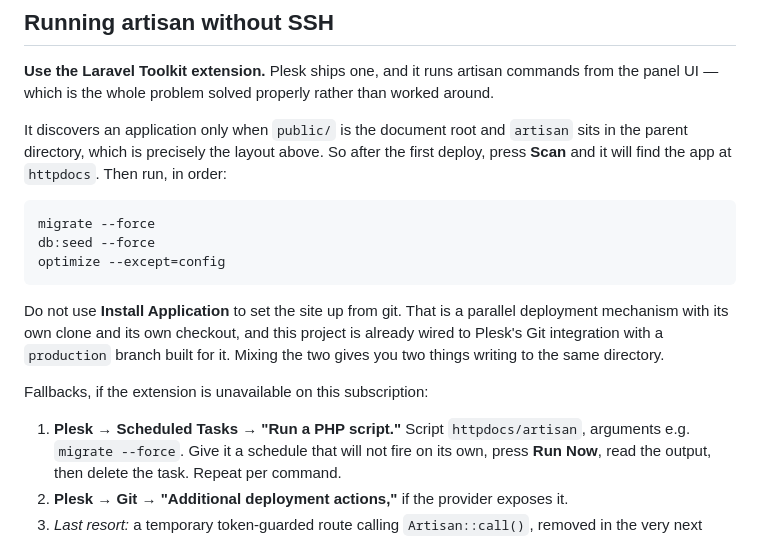
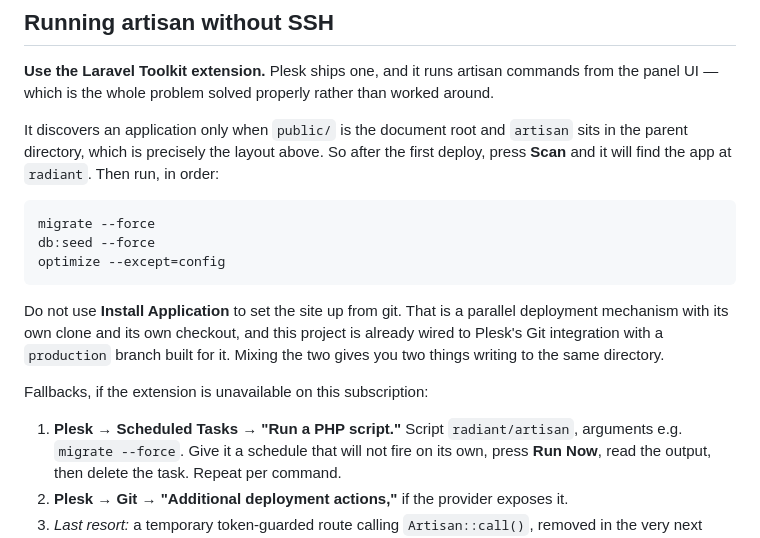
Before and after one commit to anwatzarc-sketch/RadiantDx, a Markdown page: docs/DEPLOYMENT.md, the part around one of its changes. Drawn GitHub-style.

````diff
--- a/docs/DEPLOYMENT.md
+++ b/docs/DEPLOYMENT.md
@@ -264,7 +276,7 @@ around.
 
 It discovers an application only when `public/` is the document root and `artisan`
 sits in the parent directory, which is precisely the layout above. So after the first
-deploy, press **Scan** and it will find the app at `httpdocs`. Then run, in order:
+deploy, press **Scan** and it will find the app at `radiant`. Then run, in order:
 
 ```
 migrate --force
@@ -279,7 +291,7 @@ Mixing the two gives you two things writing to the same directory.
 
 Fallbacks, if the extension is unavailable on this subscription:
 
-1. **Plesk → Scheduled Tasks → "Run a PHP script."** Script `httpdocs/artisan`,
+1. **Plesk → Scheduled Tasks → "Run a PHP script."** Script `radiant/artisan`,
    arguments e.g. `migrate --force`. Give it a schedule that will not fire on its own,
    press **Run Now**, read the output, then delete the task. Repeat per command.
 2. **Plesk → Git → "Additional deployment actions,"** if the provider exposes it.
````
Also changed, not shown: other parts of docs/DEPLOYMENT.md (+32 -20 lines).
